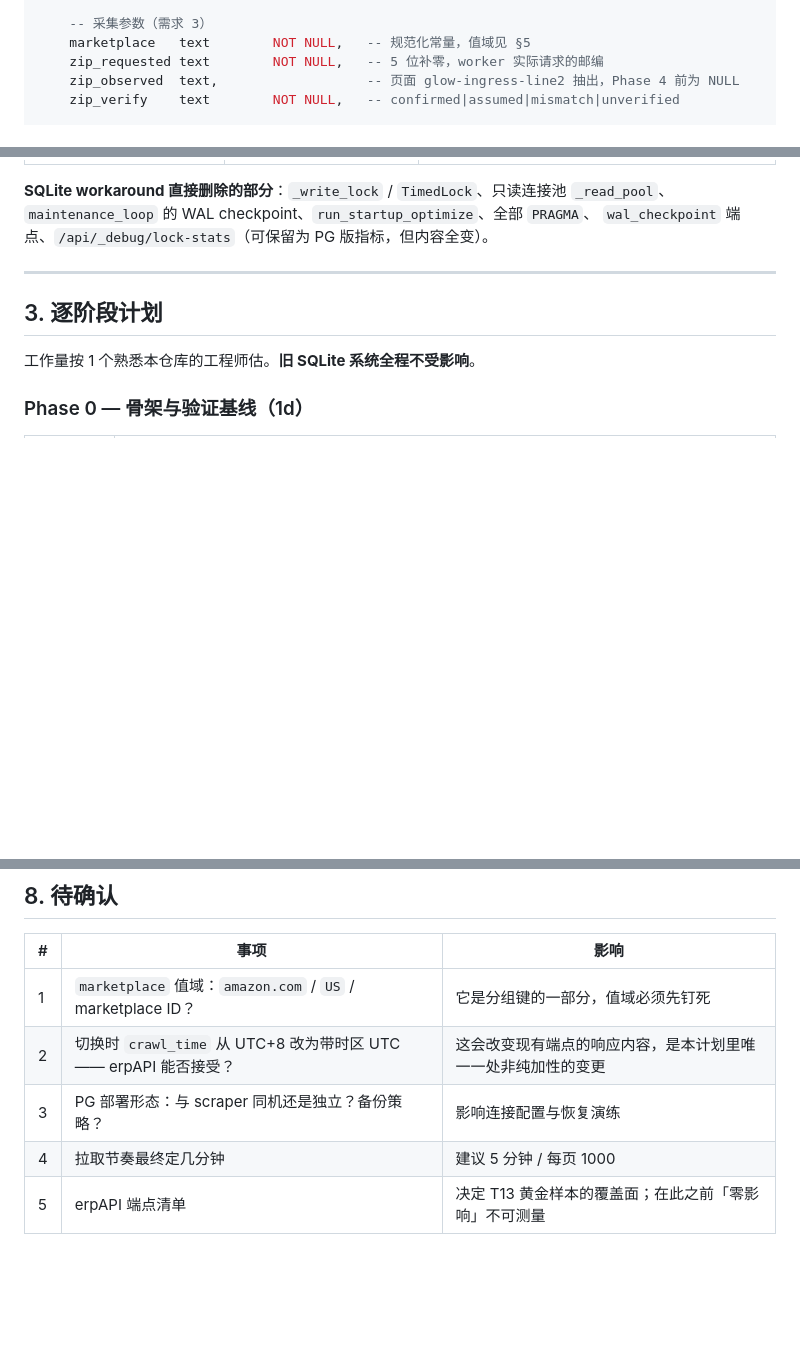
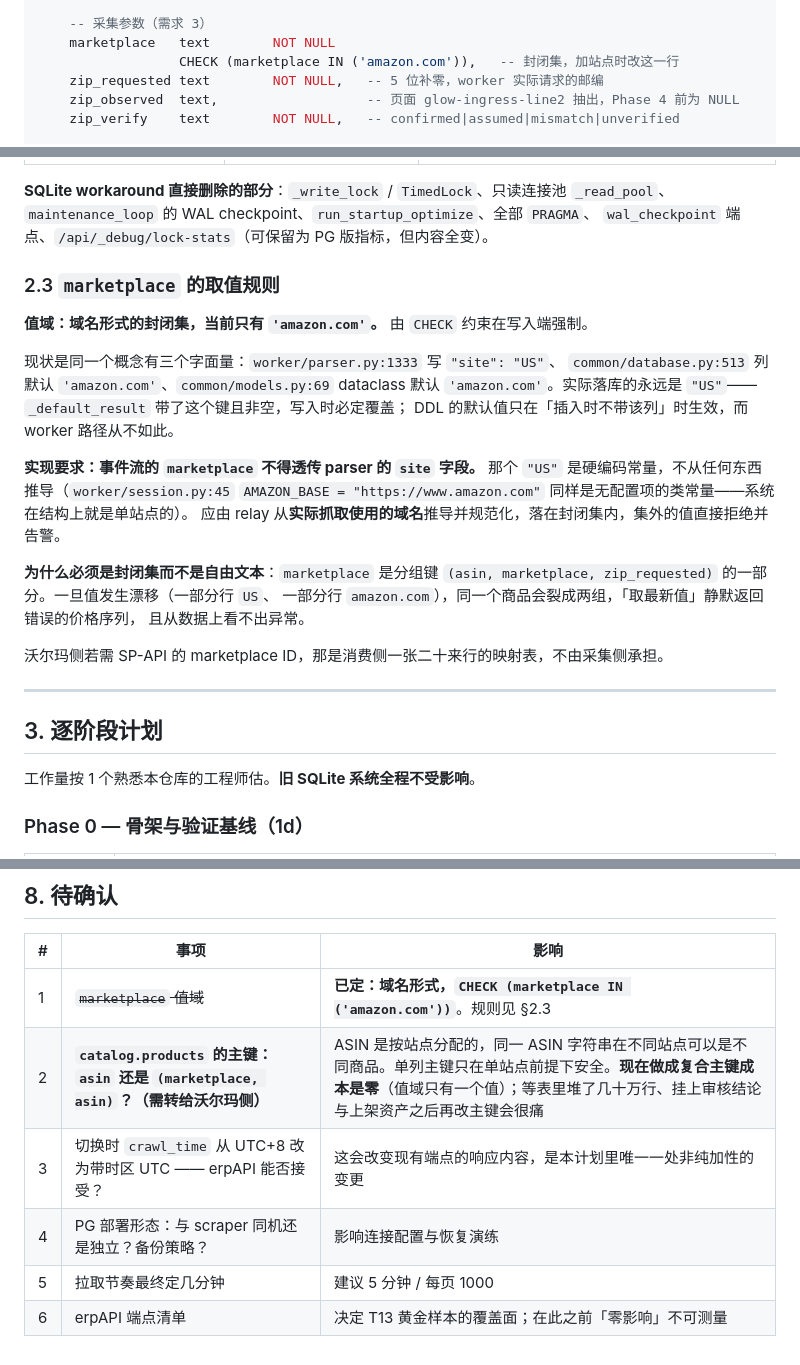
Before and after one commit to ElijahRRR/amazon-scraper-v3, a Markdown page: .agent/pg_migration_plan.md, 3 parts joined by grey strips. Drawn GitHub-style; blank space fills up the shorter version.

Commit message:
docs(plan): 定下 marketplace 取值规则为域名封闭集
- 值域定为域名形式，当前单元素集 {'amazon.com'}，由 CHECK 约束在写入端强制
- 新增 §2.3 说明取值规则：事件流不得透传 parser 的 site 字段（那是硬编码
  常量 "US"，不从任何东西推导），应由 relay 从实际抓取域名推导并规范化
- 记录现状的三处字面量不一致，以及为何必须是封闭集（marketplace 是分组键
  的一部分，值漂移会让同一商品裂成两组，取最新值静默返回错误价格序列）
- 待确认项新增：catalog.products 主键用 asin 还是 (marketplace, asin)。
  ASIN 按站点分配，单列主键只在单站点前提下安全；现在做复合主键成本为零

Co-Authored-By: Claude Opus 5 <noreply@anthropic.com>
Claude-Session: https://claude.ai/code/session_015ATcPXAmMvQwP6DVbcbBpL

```diff
--- a/.agent/pg_migration_plan.md
+++ b/.agent/pg_migration_plan.md
@@ -127,7 +128,8 @@ CREATE TABLE scraper.scrape_events (
     asin          text        NOT NULL,
 
     -- 采集参数（需求 3）
-    marketplace   text        NOT NULL,   -- 规范化常量，值域见 §5
+    marketplace   text        NOT NULL
+                  CHECK (marketplace IN ('amazon.com')),   -- 封闭集，加站点时改这一行
     zip_requested text        NOT NULL,   -- 5 位补零，worker 实际请求的邮编
     zip_observed  text,                   -- 页面 glow-ingress-line2 抽出，Phase 4 前为 NULL
     zip_verify    text        NOT NULL,   -- confirmed|assumed|mismatch|unverified
@@ -198,6 +200,27 @@ CREATE TABLE scraper.sync_meta (k text PRIMARY KEY, v text NOT NULL);
 **SQLite workaround 直接删除的部分**：`_write_lock` / `TimedLock`、只读连接池 `_read_pool`、
 `maintenance_loop` 的 WAL checkpoint、`run_startup_optimize`、全部 `PRAGMA`、
 `wal_checkpoint` 端点、`/api/_debug/lock-stats`（可保留为 PG 版指标，但内容全变）。
+
+### 2.3 `marketplace` 的取值规则
+
+**值域：域名形式的封闭集，当前只有 `'amazon.com'`。** 由 `CHECK` 约束在写入端强制。
+
+现状是同一个概念有三个字面量：`worker/parser.py:1333` 写 `"site": "US"`、
+`common/database.py:513` 列默认 `'amazon.com'`、`common/models.py:69` dataclass 默认
+`'amazon.com'`。实际落库的永远是 `"US"`——`_default_result` 带了这个键且非空，写入时必定覆盖；
+DDL 的默认值只在「插入时不带该列」时生效，而 worker 路径从不如此。
+
+**实现要求：事件流的 `marketplace` 不得透传 parser 的 `site` 字段。**
+那个 `"US"` 是硬编码常量，不从任何东西推导（`worker/session.py:45`
+`AMAZON_BASE = "https://www.amazon.com"` 同样是无配置项的类常量——系统在结构上就是单站点的）。
+应由 relay 从**实际抓取使用的域名**推导并规范化，落在封闭集内，集外的值直接拒绝并告警。
+
+**为什么必须是封闭集而不是自由文本**：`marketplace` 是分组键
+`(asin, marketplace, zip_requested)` 的一部分。一旦值发生漂移（一部分行 `US`、
+一部分行 `amazon.com`），同一个商品会裂成两组，「取最新值」静默返回错误的价格序列，
+且从数据上看不出异常。
+
+沃尔玛侧若需 SP-API 的 marketplace ID，那是消费侧一张二十来行的映射表，不由采集侧承担。
 
 ---
 
@@ -539,8 +562,9 @@ Phase 4 可与试点并行，Phase 6 上线后补。
 
 | # | 事项 | 影响 |
 |---|---|---|
-| 1 | `marketplace` 值域：`amazon.com` / `US` / marketplace ID？ | 它是分组键的一部分，值域必须先钉死 |
-| 2 | 切换时 `crawl_time` 从 UTC+8 改为带时区 UTC —— erpAPI 能否接受？ | 这会改变现有端点的响应内容，是本计划里唯一一处非纯加性的变更 |
-| 3 | PG 部署形态：与 scraper 同机还是独立？备份策略？ | 影响连接配置与恢复演练 |
-| 4 | 拉取节奏最终定几分钟 | 建议 5 分钟 / 每页 1000 |
-| 5 | erpAPI 端点清单 | 决定 T13 黄金样本的覆盖面；在此之前「零影响」不可测量 |
+| 1 | ~~`marketplace` 值域~~ | **已定：域名形式，`CHECK (marketplace IN ('amazon.com'))`**。规则见 §2.3 |
+| 2 | **`catalog.products` 的主键：`asin` 还是 `(marketplace, asin)`？（需转给沃尔玛侧）** | ASIN 是按站点分配的，同一 ASIN 字符串在不同站点可以是不同商品。单列主键只在单站点前提下安全。**现在做成复合主键成本是零**（值域只有一个值）；等表里堆了几十万行、挂上审核结论与上架资产之后再改主键会很痛 |
+| 3 | 切换时 `crawl_time` 从 UTC+8 改为带时区 UTC —— erpAPI 能否接受？ | 这会改变现有端点的响应内容，是本计划里唯一一处非纯加性的变更 |
+| 4 | PG 部署形态：与 scraper 同机还是独立？备份策略？ | 影响连接配置与恢复演练 |
+| 5 | 拉取节奏最终定几分钟 | 建议 5 分钟 / 每页 1000 |
+| 6 | erpAPI 端点清单 | 决定 T13 黄金样本的覆盖面；在此之前「零影响」不可测量 |
```
Also changed, not shown: other parts of .agent/pg_migration_plan.md (+1 -0 lines).
